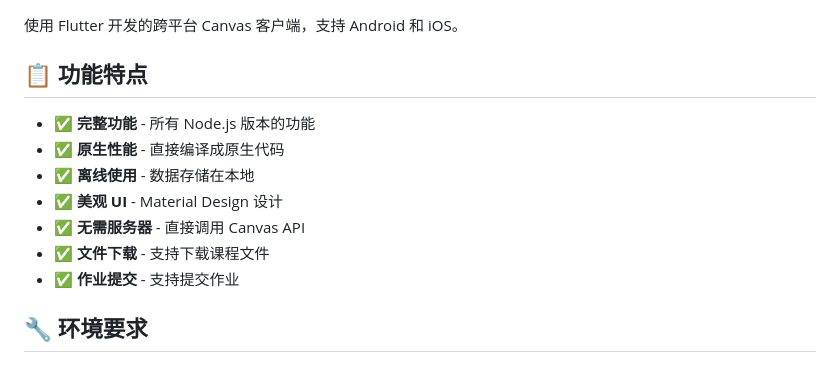
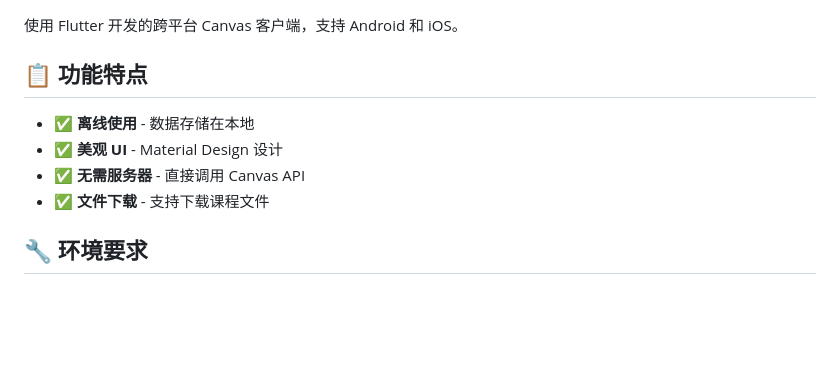
Before and after one commit to yizhang-dream/westlake-canvas-offline, a Markdown page: README.md, the part around the change. Rendered like a GitHub page; blank space fills up the shorter version.

```diff
--- a/README.md
+++ b/README.md
@@ -4,13 +4,10 @@
 
 ## 📋 功能特点
 
-- ✅ **完整功能** - 所有 Node.js 版本的功能
-- ✅ **原生性能** - 直接编译成原生代码
 - ✅ **离线使用** - 数据存储在本地
 - ✅ **美观 UI** - Material Design 设计
 - ✅ **无需服务器** - 直接调用 Canvas API
 - ✅ **文件下载** - 支持下载课程文件
-- ✅ **作业提交** - 支持提交作业
 
 ## 🔧 环境要求
 
```
